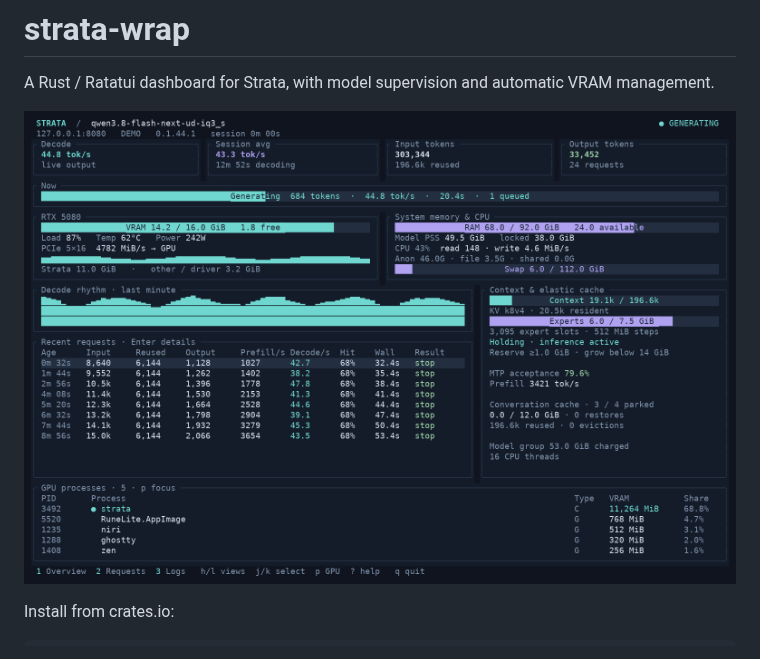
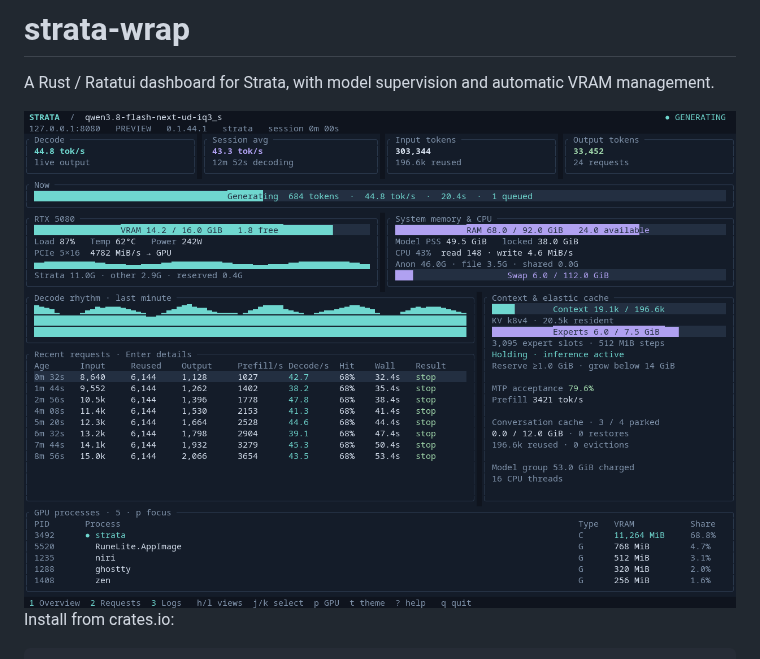
Before and after one commit to lindestad/basalt-wrap, a Markdown page: README.md, the part around one of its changes. Rendered like a GitHub page; pictures changed too: docs/overview.png.

Commit message:
refresh readme screenshots and compact theme gallery

```diff
--- a/README.md
+++ b/README.md
@@ -2,7 +2,7 @@
 
 A Rust / Ratatui dashboard for Strata, with model supervision and automatic VRAM management.
 
-![Overview](docs/overview.png)
+<img src="docs/overview.png" alt="Strata dashboard with the default theme, showing inference speed, memory, request history, and GPU processes" width="1000">
 
 Install from crates.io:
 
```
Also changed, not shown: other parts of README.md (+2 -2 lines), 1 other file.
